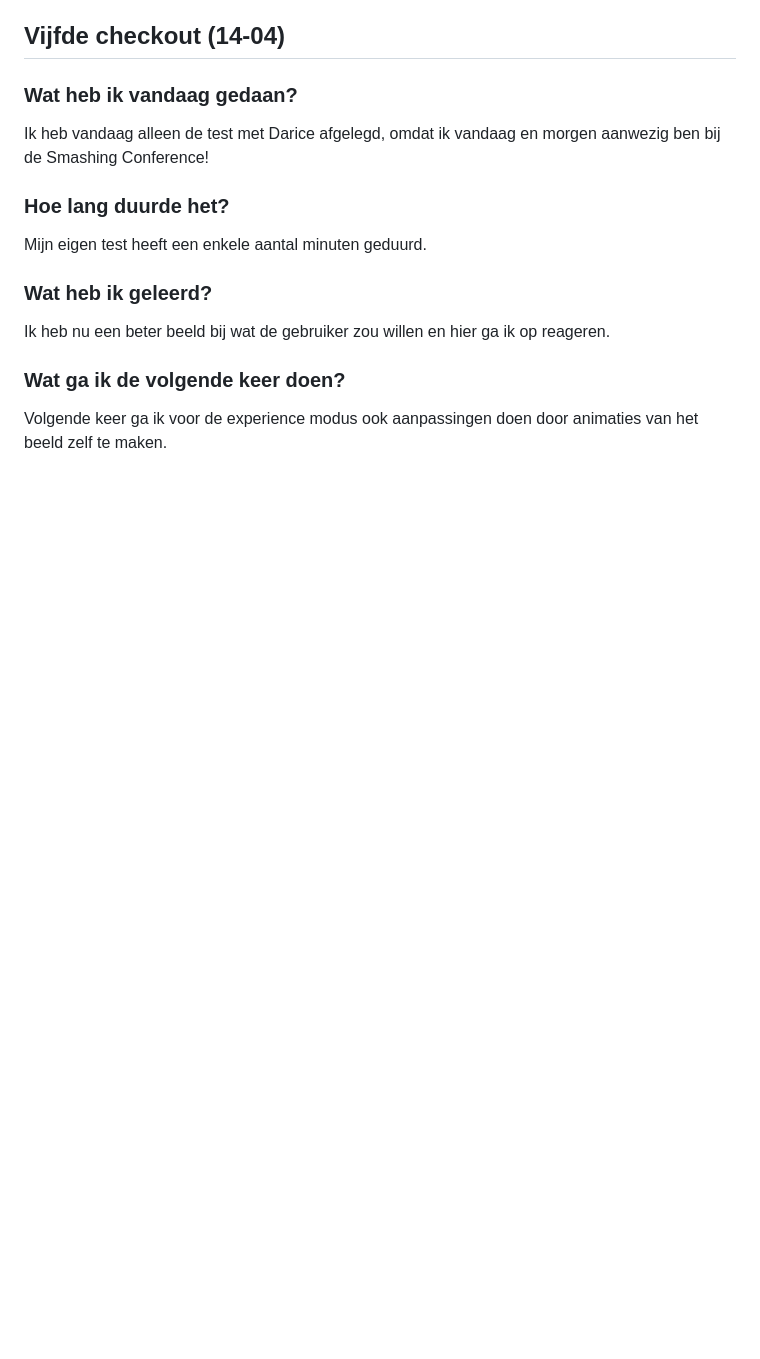
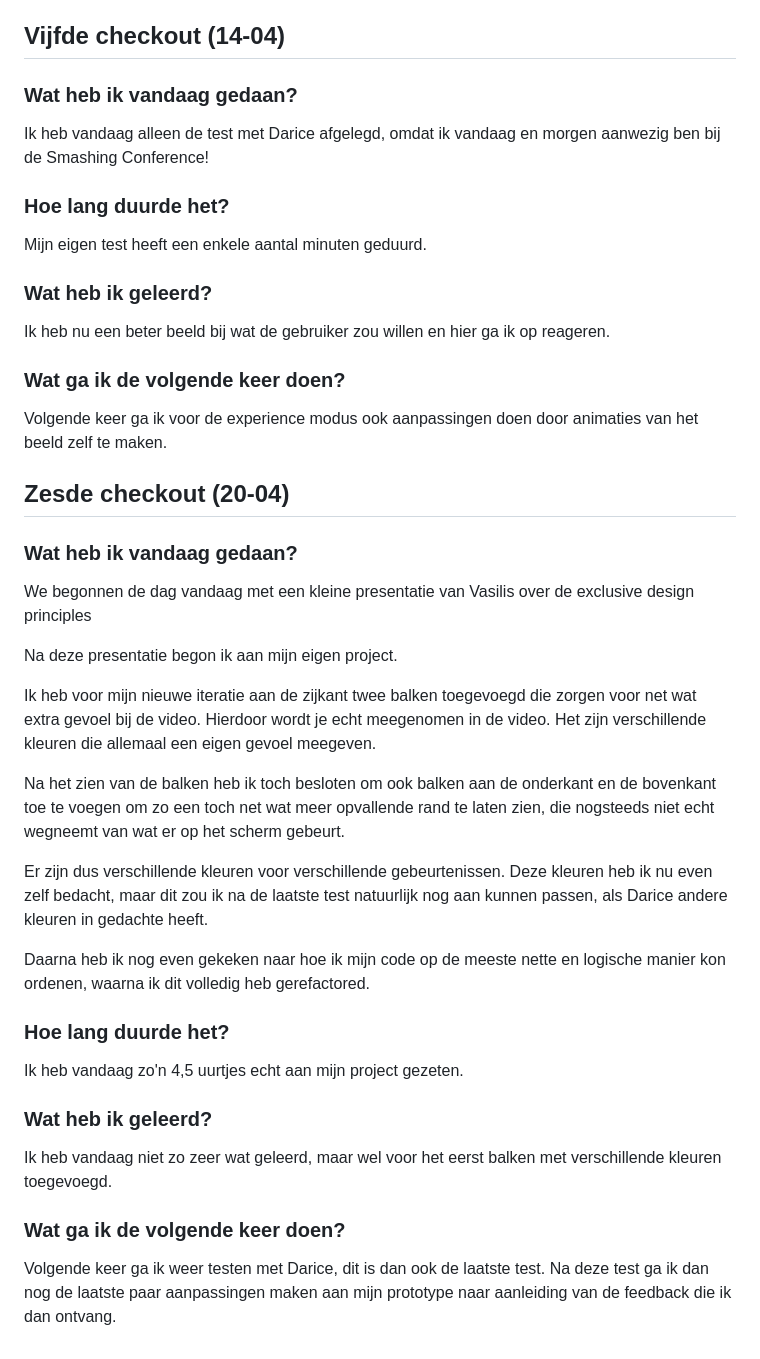
Before and after one commit to MatsvdZ/Human-Centred-Design, a Markdown page: README.md, the part around the change. Rendered like a GitHub page; blank space fills up the shorter version.

Commit message:
Update README with sixth checkout details
Added details about the sixth checkout, including project updates, time spent, and future plans.

```diff
--- a/README.md
+++ b/README.md
@@ -315,3 +315,39 @@ Ik heb nu een beter beeld bij wat de gebruiker zou willen en hier ga ik op reage
 
 ### Wat ga ik de volgende keer doen?
 Volgende keer ga ik voor de experience modus ook aanpassingen doen door animaties van het beeld zelf te maken.
+
+
+
+
+
+
+
+
+
+
+
+
+
+
+## Zesde checkout (20-04)
+### Wat heb ik vandaag gedaan?
+We begonnen de dag vandaag met een kleine presentatie van Vasilis over de exclusive design principles
+
+Na deze presentatie begon ik aan mijn eigen project.
+
+Ik heb voor mijn nieuwe iteratie aan de zijkant twee balken toegevoegd die zorgen voor net wat extra gevoel bij de video. Hierdoor wordt je echt meegenomen in de video. Het zijn verschillende kleuren die allemaal een eigen gevoel meegeven.
+
+Na het zien van de balken heb ik toch besloten om ook balken aan de onderkant en de bovenkant toe te voegen om zo een toch net wat meer opvallende rand te laten zien, die nogsteeds niet echt wegneemt van wat er op het scherm gebeurt.
+
+Er zijn dus verschillende kleuren voor verschillende gebeurtenissen. Deze kleuren heb ik nu even zelf bedacht, maar dit zou ik na de laatste test natuurlijk nog aan kunnen passen, als Darice andere kleuren in gedachte heeft.
+
+Daarna heb ik nog even gekeken naar hoe ik mijn code op de meeste nette en logische manier kon ordenen, waarna ik dit volledig heb gerefactored.
+
+### Hoe lang duurde het?
+Ik heb vandaag zo'n 4,5 uurtjes echt aan mijn project gezeten.
+
+### Wat heb ik geleerd?
+Ik heb vandaag niet zo zeer wat geleerd, maar wel voor het eerst balken met verschillende kleuren toegevoegd.
+
+### Wat ga ik de volgende keer doen?
+Volgende keer ga ik weer testen met Darice, dit is dan ook de laatste test. Na deze test ga ik dan nog de laatste paar aanpassingen maken aan mijn prototype naar aanleiding van de feedback die ik dan ontvang.
```
